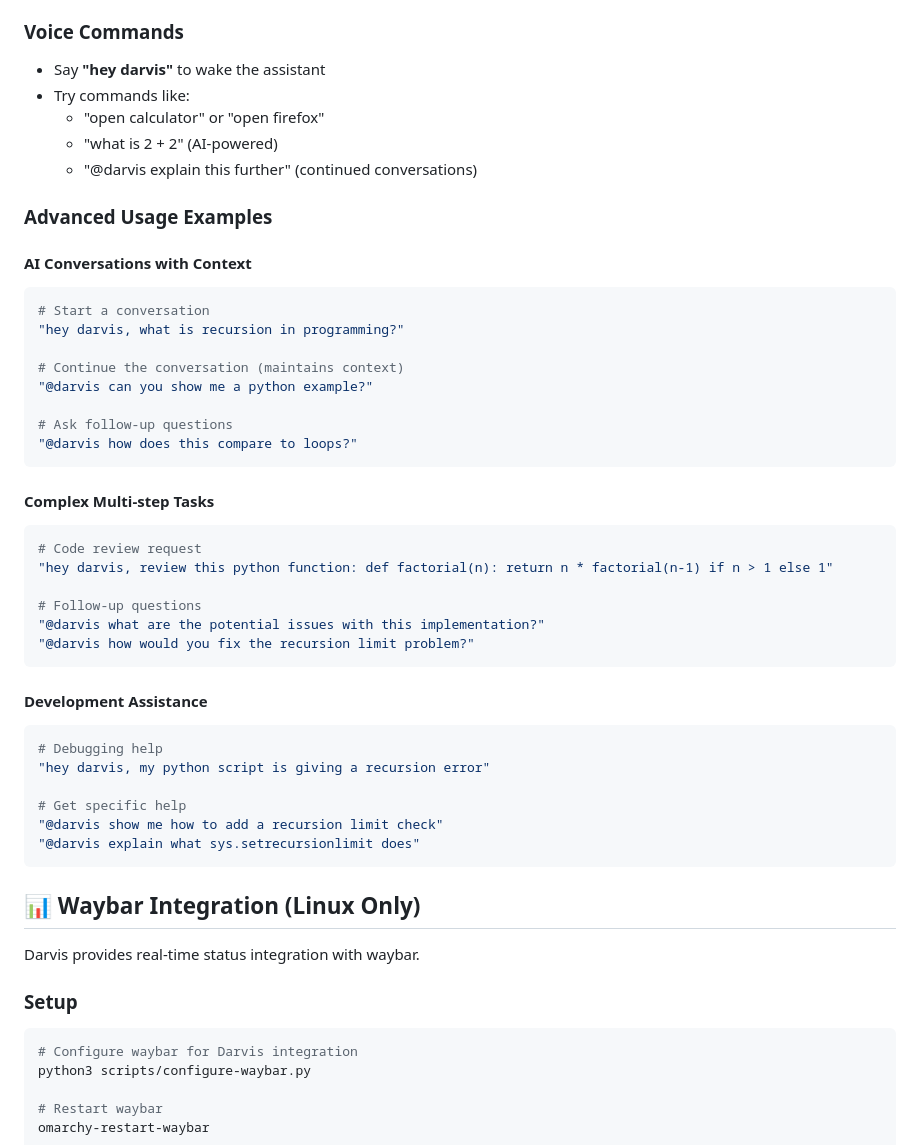
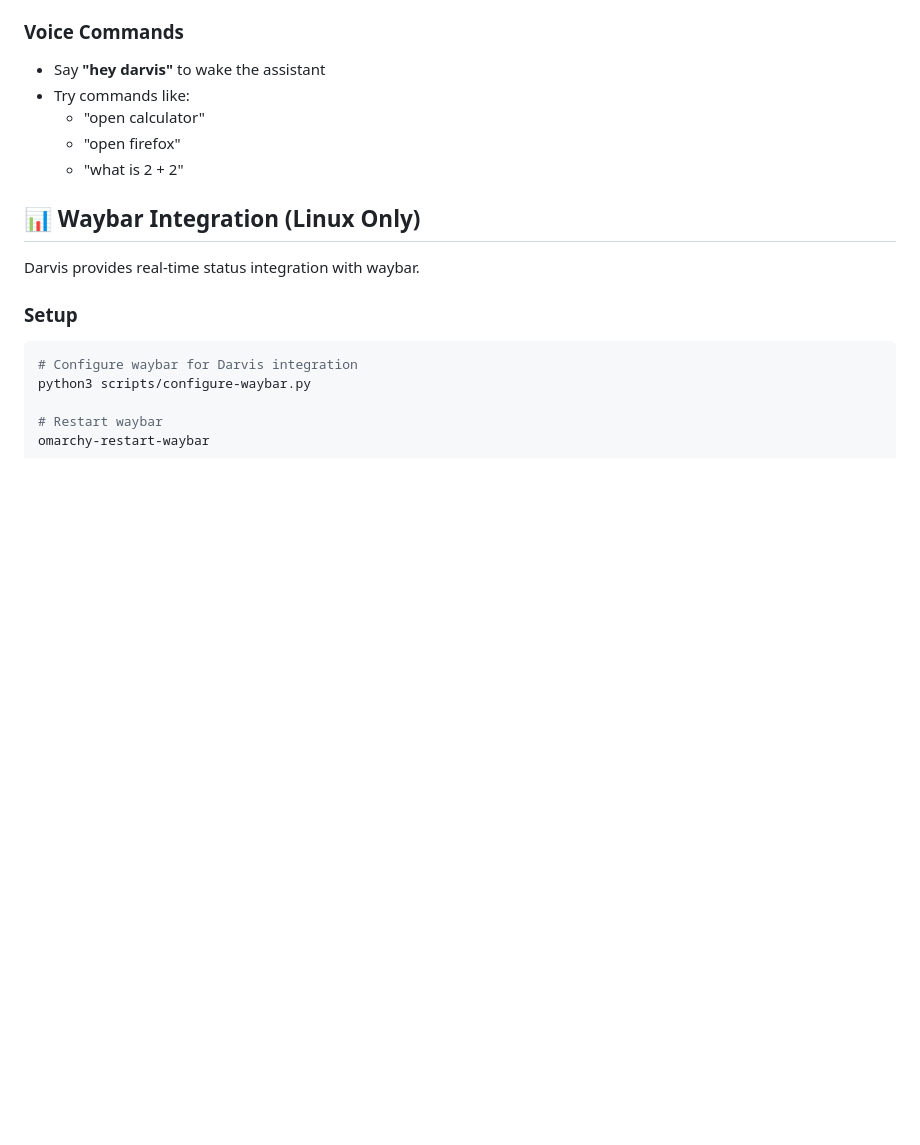
Before and after one commit to darobbins85/darvis, a Markdown page: README.md, the part around the change printed below. Rendered like a GitHub page; blank space fills up the shorter version.

````diff
--- a/README.md
+++ b/README.md
@@ -77,43 +73,9 @@ pip install PyGObject
 ### Voice Commands
 - Say **"hey darvis"** to wake the assistant
 - Try commands like:
-  - "open calculator" or "open firefox"
-  - "what is 2 + 2" (AI-powered)
-  - "@darvis explain this further" (continued conversations)
-
-### Advanced Usage Examples
-
-#### AI Conversations with Context
-```bash
-# Start a conversation
-"hey darvis, what is recursion in programming?"
-
-# Continue the conversation (maintains context)
-"@darvis can you show me a python example?"
-
-# Ask follow-up questions
-"@darvis how does this compare to loops?"
-```
-
-#### Complex Multi-step Tasks
-```bash
-# Code review request
-"hey darvis, review this python function: def factorial(n): return n * factorial(n-1) if n > 1 else 1"
-
-# Follow-up questions
-"@darvis what are the potential issues with this implementation?"
-"@darvis how would you fix the recursion limit problem?"
-```
-
-#### Development Assistance
-```bash
-# Debugging help
-"hey darvis, my python script is giving a recursion error"
-
-# Get specific help
-"@darvis show me how to add a recursion limit check"
-"@darvis explain what sys.setrecursionlimit does"
-```
+  - "open calculator"
+  - "open firefox"
+  - "what is 2 + 2"
 
 ## 📊 Waybar Integration (Linux Only)
 
````
Also changed, not shown: other parts of README.md (+29 -60 lines).
